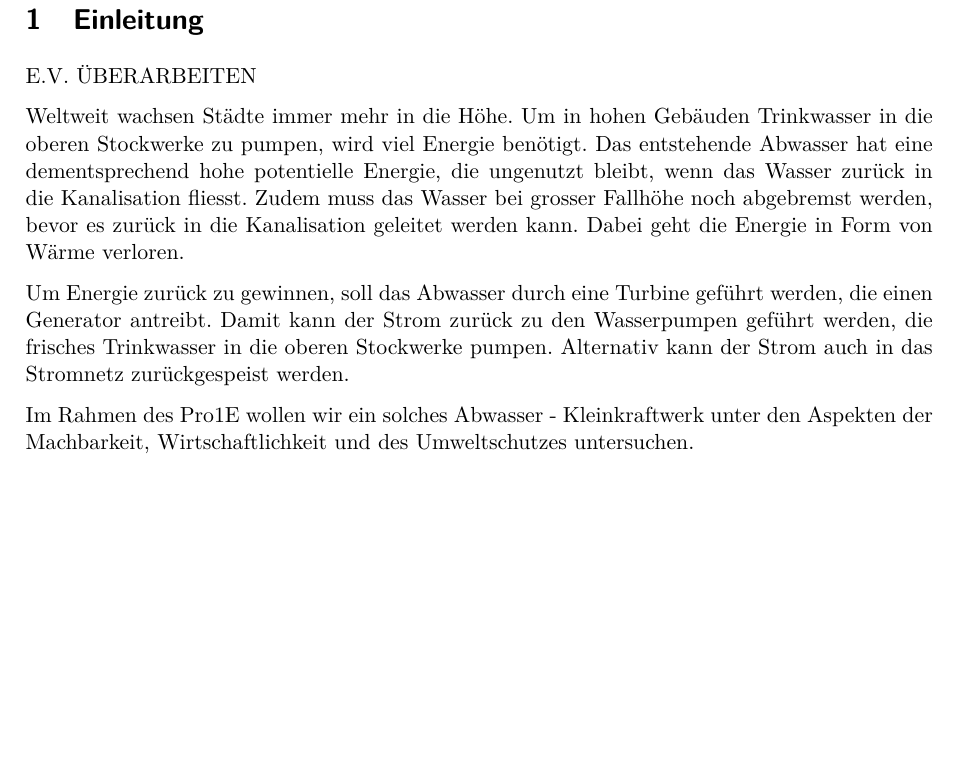
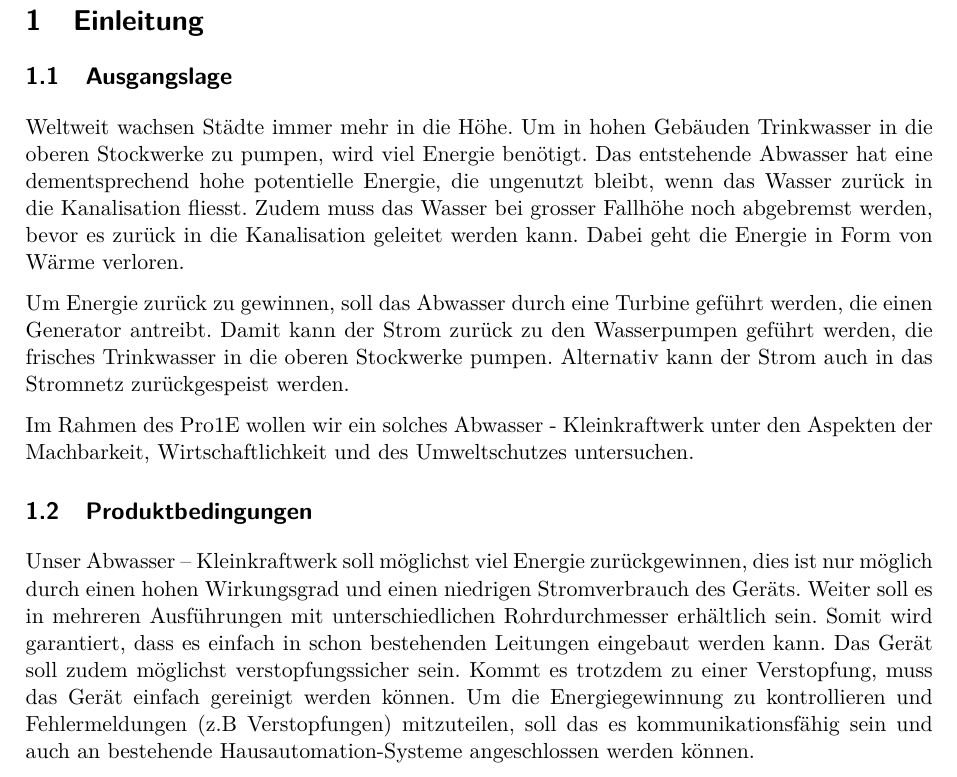
Before and after one commit to Swissmade41/Pro1, a LaTeX document (Pflichtenheft/Pflichtenheft.tex, which reads Pflichtenheft/sections/Einleitung.tex): part of page 3 of 8, cut so that both start at the same text, the shorter picture padded with empty space. Compiled offline with pdfLaTeX.

Commit message:
Einleitung

```diff
--- a/Pflichtenheft/sections/Einleitung.tex
+++ b/Pflichtenheft/sections/Einleitung.tex
@@ -1,10 +1,15 @@
 \section{Einleitung}
 
 
-E.V. ÜBERARBEITEN
+\subsection{Ausgangslage}
 
 Weltweit wachsen Städte immer mehr in die Höhe. Um in hohen Gebäuden Trinkwasser in die oberen Stockwerke zu pumpen, wird viel Energie benötigt. Das entstehende Abwasser hat eine dementsprechend hohe potentielle Energie, die ungenutzt bleibt, wenn das Wasser zurück in die Kanalisation fliesst. Zudem muss das Wasser bei grosser Fallhöhe noch abgebremst werden, bevor es zurück in die Kanalisation geleitet werden kann. Dabei geht die Energie in Form von Wärme verloren.
 
 Um Energie zurück zu gewinnen, soll das Abwasser durch eine Turbine geführt werden, die einen Generator antreibt. Damit kann der Strom zurück zu den Wasserpumpen geführt werden, die frisches Trinkwasser in die oberen Stockwerke pumpen. Alternativ kann der Strom auch in das Stromnetz zurückgespeist werden.
 
 Im Rahmen des Pro1E wollen wir ein solches Abwasser - Kleinkraftwerk unter den Aspekten der Machbarkeit, Wirtschaftlichkeit und des Umweltschutzes untersuchen.
+
+
+\subsection{Produktbedingungen}
+
+Unser Abwasser – Kleinkraftwerk soll möglichst viel Energie zurückgewinnen, dies ist nur möglich durch einen hohen Wirkungsgrad und einen niedrigen Stromverbrauch des Geräts. Weiter soll es in mehreren Ausführungen mit unterschiedlichen Rohrdurchmesser erhältlich sein. Somit wird garantiert, dass es einfach in schon bestehenden Leitungen eingebaut werden kann. Das Gerät soll zudem möglichst verstopfungssicher sein. Kommt es trotzdem zu einer Verstopfung, muss das Gerät einfach gereinigt werden können. Um die Energiegewinnung zu kontrollieren und Fehlermeldungen (z.B Verstopfungen) mitzuteilen, soll das es kommunikationsfähig sein und auch an bestehende Hausautomation-Systeme angeschlossen werden können.
```
